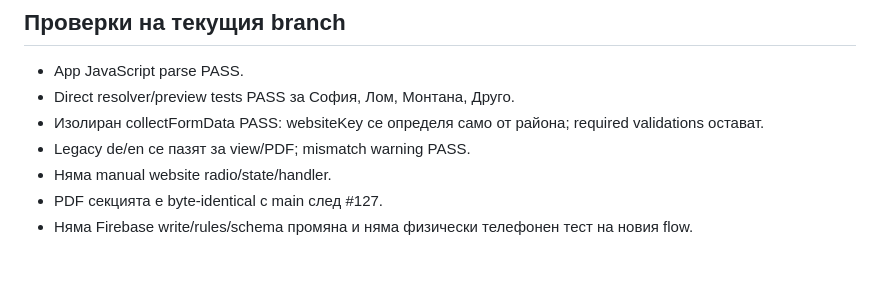
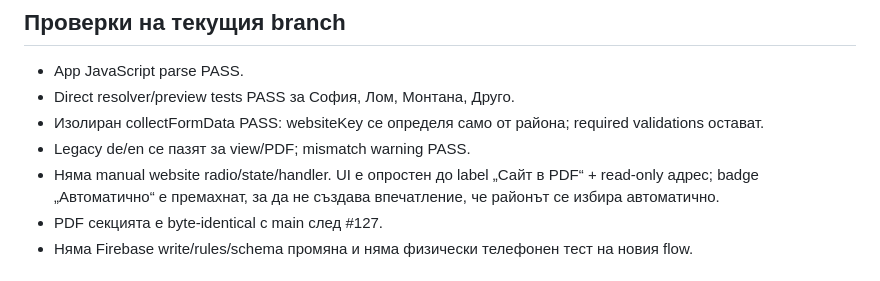
Before and after one commit to Traqnivanov/ivanov-tools, a Markdown page: WORK_CONTROLLER_HANDOFF.md, the part around the change. Rendered like a GitHub page.

Commit message:
Sync handoff after site label cleanup

```diff
--- a/WORK_CONTROLLER_HANDOFF.md
+++ b/WORK_CONTROLLER_HANDOFF.md
@@ -42,7 +42,7 @@ Owner одобри една ограничена PDF корекция:
 - Direct resolver/preview tests PASS за София, Лом, Монтана, Друго.
 - Изолиран collectFormData PASS: websiteKey се определя само от района; required validations остават.
 - Legacy de/en се пазят за view/PDF; mismatch warning PASS.
-- Няма manual website radio/state/handler.
+- Няма manual website radio/state/handler. UI е опростен до label „Сайт в PDF“ + read-only адрес; badge „Автоматично“ е премахнат, за да не създава впечатление, че районът се избира автоматично.
 - PDF секцията е byte-identical с main след #127.
 - Няма Firebase write/rules/schema промяна и няма физически телефонен тест на новия flow.
 
```
